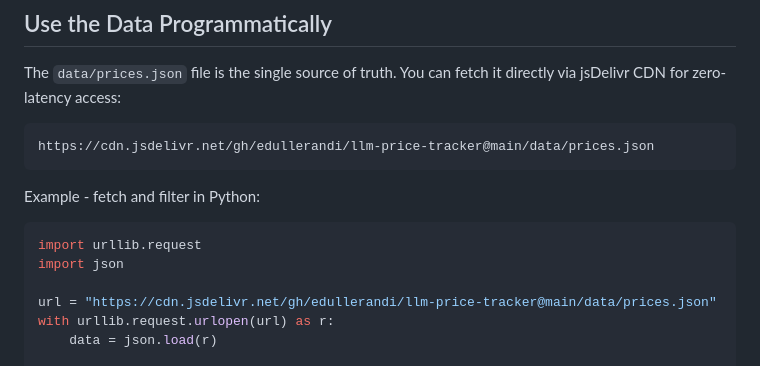
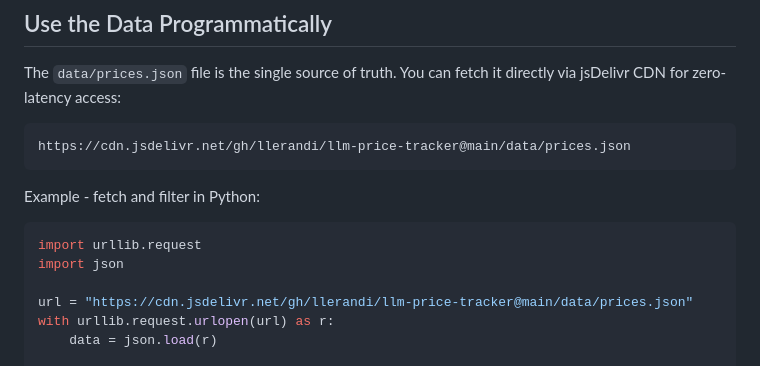
Before and after one commit to llerandi/llm-price-tracker, a Markdown page: README.md, the part around one of its changes. Rendered like a GitHub page.

Commit message:
docs(readme): update

````diff
--- a/README.md
+++ b/README.md
@@ -57,7 +57,7 @@ Prices in USD per 1 million tokens. Sorted by provider, then by input price.
 The `data/prices.json` file is the single source of truth. You can fetch it directly via jsDelivr CDN for zero-latency access:
 
 ```
-https://cdn.jsdelivr.net/gh/edullerandi/llm-price-tracker@main/data/prices.json
+https://cdn.jsdelivr.net/gh/llerandi/llm-price-tracker@main/data/prices.json
 ```
 
 Example - fetch and filter in Python:
@@ -66,7 +66,7 @@ Example - fetch and filter in Python:
 import urllib.request
 import json
 
-url = "https://cdn.jsdelivr.net/gh/edullerandi/llm-price-tracker@main/data/prices.json"
+url = "https://cdn.jsdelivr.net/gh/llerandi/llm-price-tracker@main/data/prices.json"
 with urllib.request.urlopen(url) as r:
     data = json.load(r)
 
````
Also changed, not shown: other parts of README.md (+5 -5 lines).
